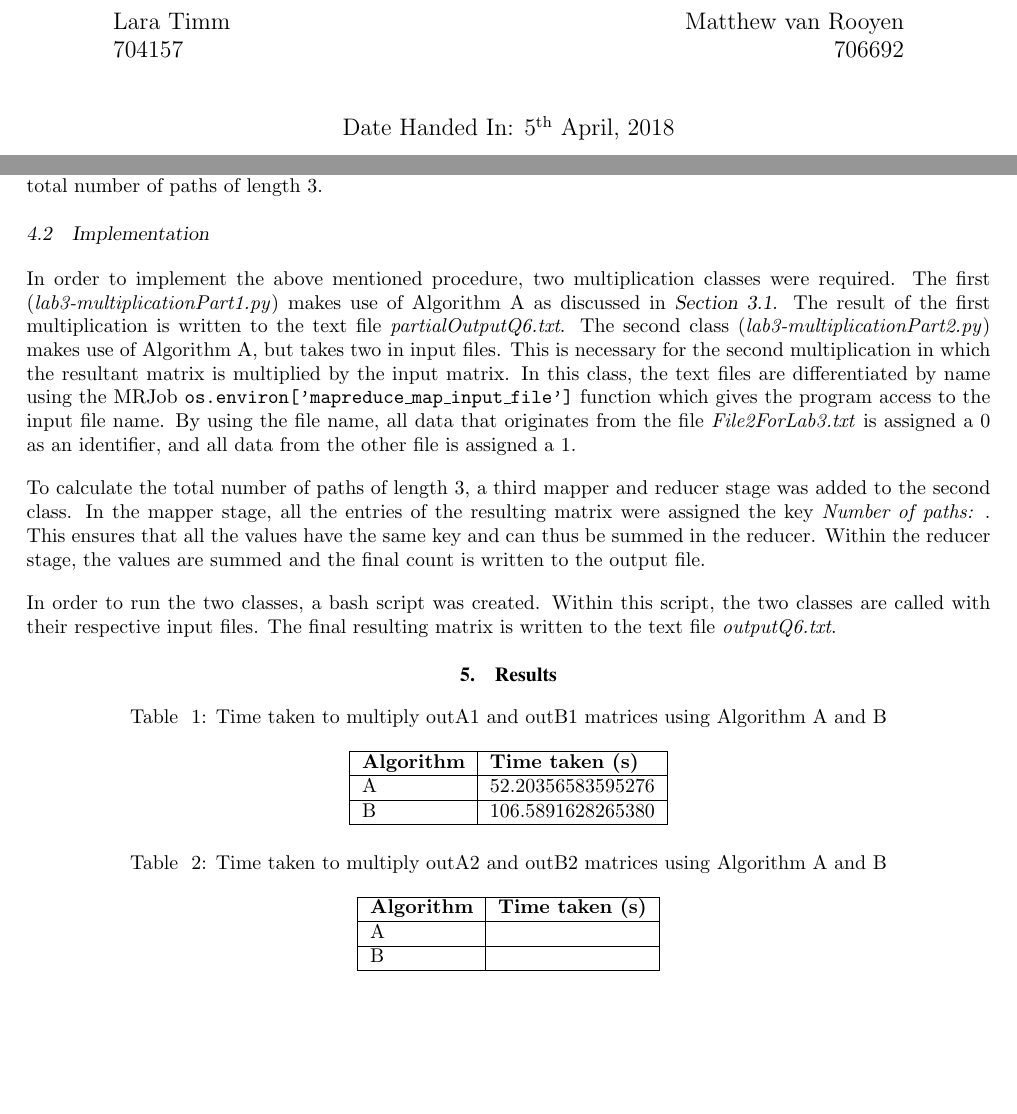
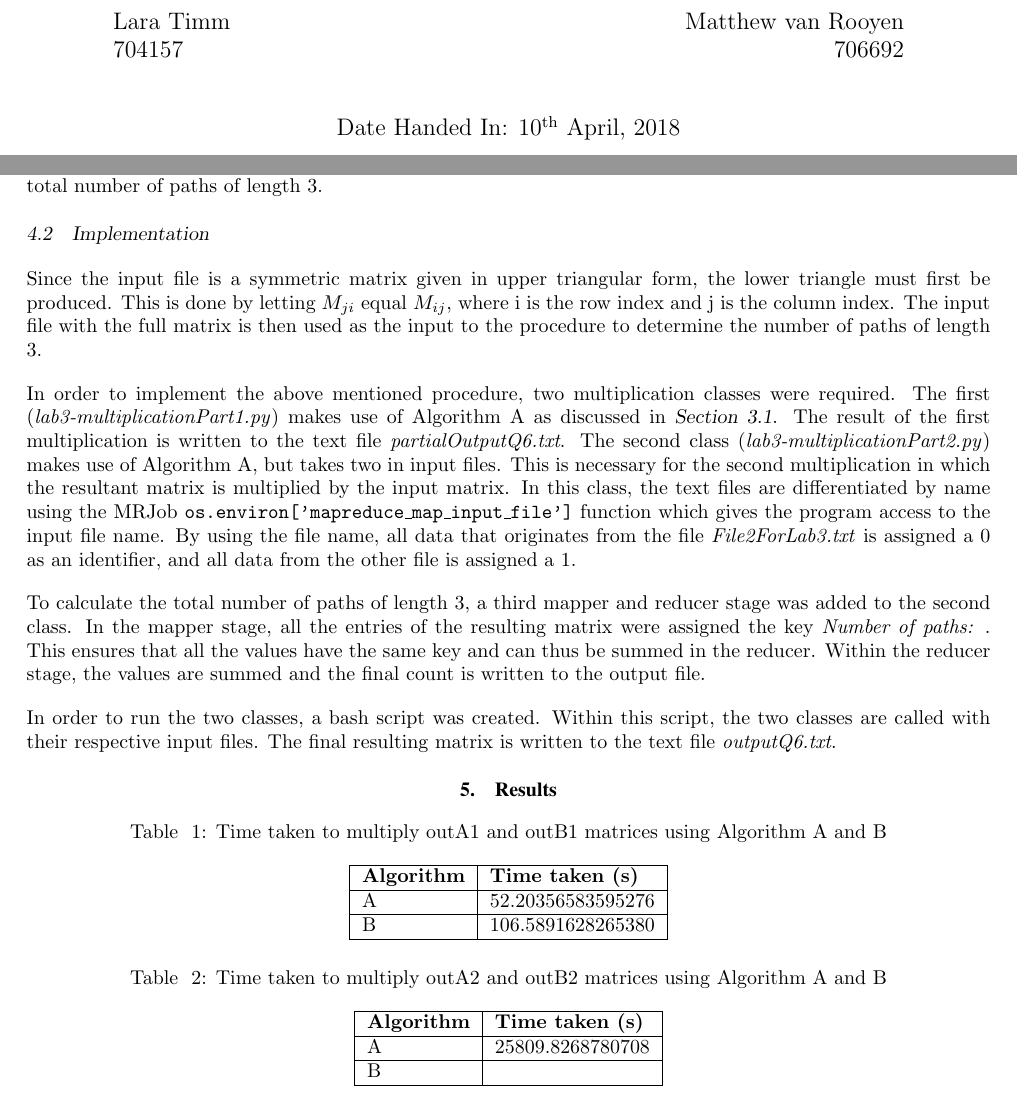
Before and after one commit to JaredP94/MapReduce-Matrix-Multiplication, a LaTeX document (Lab 3 Report.tex): two parts of pages 1 and 4 of 4, joined at a grey line, cut so that both start at the same text, the shorter picture padded with empty space. Compiled offline with pdfLaTeX.

Commit message:
triangle stuff

```diff
--- a/Lab 3 Report.tex
+++ b/Lab 3 Report.tex
@@ -124,7 +124,7 @@
 
 
 
-		{\large Date Handed In: \nth{5} April, 2018}\\[1cm]
+		{\large Date Handed In: \nth{10} April, 2018}\\[1cm]
 
 	\end{titlepage}
 
@@ -210,6 +210,8 @@ From Equation \ref{eqn:multiply1}, in order to calculate the pairs of nodes that
 In order to perform the calculation, multiplication algorithm A was used. First, the input text file was multiplied with itself to result in A$^{2}$. Then, the resulting matrix was multiplied with the input text file to result in A$^{3}$. In order to count the number of paths, the resulting matrix entries were summed, and this value indicates the total number of paths of length 3.
 
 \subsection{Implementation}
+Since the input file is a symmetric matrix given in upper triangular form, the lower triangle must first be produced. This is done by letting $M_{ji}$ equal $M_{ij}$, where i is the row index and j is the column index. The input file with the full matrix is then used as the input to the procedure to determine the number of paths of length 3.
+
 In order to implement the above mentioned procedure, two multiplication classes were required. The first (\textit{lab3-multiplicationPart1.py}) makes use of Algorithm A as discussed in \secref{algA}. The result of the first multiplication is written to the text file \textit{partialOutputQ6.txt}. The second class (\textit{lab3-multiplicationPart2.py}) makes use of Algorithm A, but takes two in input files. This is necessary for the second multiplication in which the resultant matrix is multiplied by the input matrix. In this class, the text files are differentiated by name using the MRJob \texttt{os.environ['mapreduce\_map\_input\_file']} function which gives the program access to the input file name. By using the file name, all data that originates from the file \textit{File2ForLab3.txt} is assigned a 0 as an identifier, and all data from the other file is assigned a 1.
 
 To calculate the total number of paths of length 3, a third mapper and reducer stage was added to the second class. In the mapper stage, all the entries of the resulting matrix were assigned the key \textit{Number of paths: }. This ensures that all the values have the same key and can thus be summed in the reducer. Within the reducer stage, the values are summed and the final count is written to the output file.
@@ -254,7 +256,7 @@ In order to run the two classes, a bash script was created. Within this script,
 		\hline
 		\textbf{Algorithm} & \textbf{Time taken (s)} \\
 		\hline
-		A &  \\
+		A & 25809.8268780708 \\
 		\hline
 		B &  \\
 		\hline
```
Also changed, not shown: Lab 3 Report.pdf.
